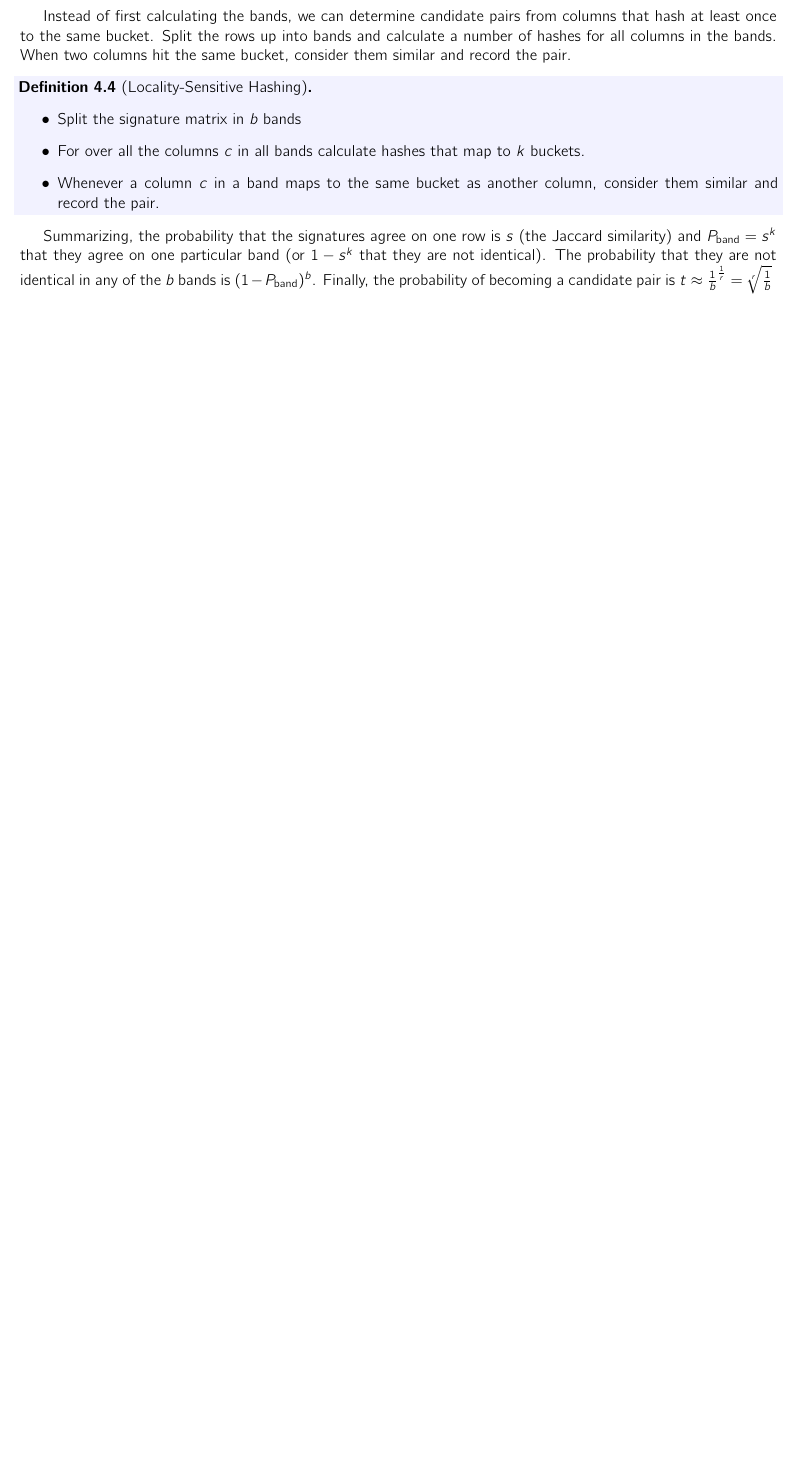
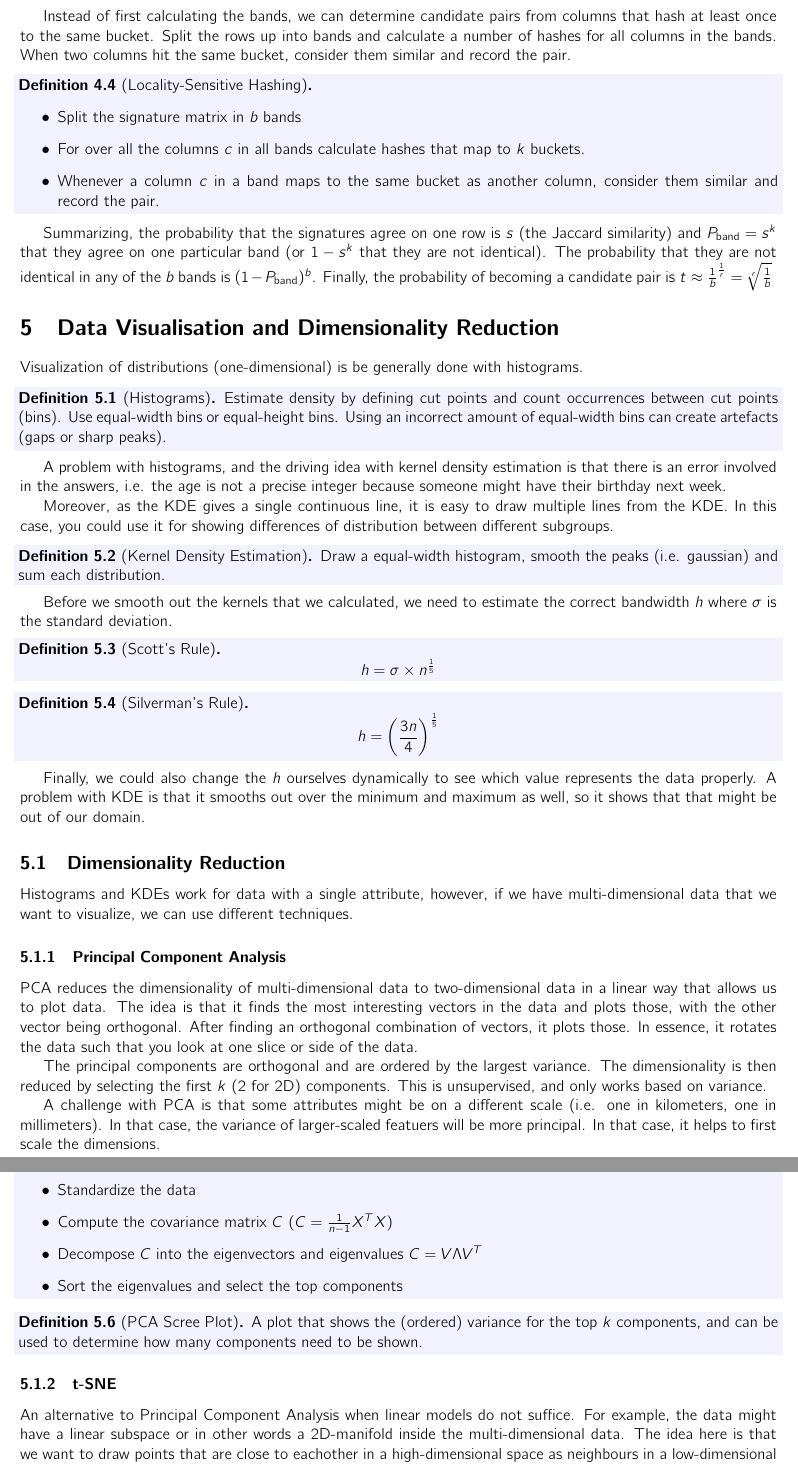
Before and after one commit to maxboone/LEI25S01, a LaTeX document (DAMA/summary/summary.tex, which reads DAMA/summary/lectures/05.tex): part of page 7 of 7 before the commit and two parts of pages 7 and 8 of 8 after it, the two joined at a grey line, cut so that both start at the same text, the shorter picture padded with empty space. Compiled offline with pdfLaTeX.

Commit message:
docs: finish lecture 5

```diff
--- a/DAMA/summary/lectures/05.tex
+++ b/DAMA/summary/lectures/05.tex
@@ -0,0 +1,100 @@
+\section{Data Visualisation and Dimensionality Reduction}
+
+Visualization of distributions (one-dimensional) is be
+generally done with histograms.
+
+\begin{definition}[Histograms]
+  Estimate density by defining cut points and count
+  occurrences between cut points (bins). Use equal-width
+  bins or equal-height bins. Using an incorrect amount of
+  equal-width bins can create artefacts (gaps or sharp peaks).
+\end{definition}
+
+A problem with histograms, and the driving idea with kernel density
+estimation is that there is an error involved in the answers, i.e. the
+age is not a precise integer because someone might have
+their birthday next week.
+
+Moreover, as the KDE gives a single continuous line, it is easy
+to draw multiple lines from the KDE. In this case, you
+could use it for showing differences of distribution
+between different subgroups.
+
+\begin{definition}[Kernel Density Estimation]
+  Draw a equal-width histogram, smooth the peaks
+  (i.e. gaussian) and sum each distribution.
+\end{definition}
+
+Before we smooth out the kernels that we
+calculated, we need to estimate the correct
+bandwidth $h$ where $\sigma$ is the standard
+deviation.
+
+\begin{definition}[Scott's Rule]
+  \begin{displaymath}
+    h = \sigma \times n^{\frac{1}{5}}
+  \end{displaymath}
+\end{definition}
+
+\begin{definition}[Silverman's Rule]
+  \begin{displaymath}
+    h = \left(\frac{3n}{4}\right)^{\frac{1}{5}}
+  \end{displaymath}
+\end{definition}
+
+Finally, we could also change the $h$ ourselves
+dynamically to see which value represents the data
+properly. A problem with KDE is that it smooths out
+over the minimum and maximum as well, so it shows
+that that might be out of our domain.
+
+\subsection{Dimensionality Reduction}
+
+Histograms and KDEs work for data with a single attribute,
+however, if we have multi-dimensional data that we
+want to visualize, we can use different techniques.
+
+\subsubsection{Principal Component Analysis}
+
+PCA reduces the dimensionality of multi-dimensional data
+to two-dimensional data in a linear way that allows us to
+plot data. The idea is that it finds the most interesting
+vectors in the data and plots those, with the other vector
+being orthogonal. After finding an orthogonal combination of
+vectors, it plots those. In essence, it rotates the data such
+that you look at one slice or side of the data.
+
+The principal components are orthogonal and are ordered by the
+largest variance. The dimensionality is then reduced by selecting
+the first $k$ (2 for 2D) components. This is unsupervised, and
+only works based on variance.
+
+A challenge with PCA is that some attributes might be on a different
+scale (i.e. one in kilometers, one in millimeters). In that case,
+the variance of larger-scaled featuers will be more principal.
+In that case, it helps to first scale the dimensions.
+
+\begin{definition}[Principal Component Analysis]
+  ~
+  \begin{itemize}
+    \item Standardize the data
+    \item Compute the covariance matrix $C$ ($C = \frac{1}{n - 1}X^TX$)
+    \item Decompose $C$ into the eigenvectors and eigenvalues $C = V
+      \Lambda V^T$
+    \item Sort the eigenvalues and select the top components
+  \end{itemize}
+\end{definition}
+
+\begin{definition}[PCA Scree Plot]
+  A plot that shows the (ordered) variance for the top $k$ components,
+  and can be used to determine how many components need to be shown.
+\end{definition}
+
+\subsubsection{t-SNE}
+
+An alternative to Principal Component Analysis when linear models
+do not suffice. For example, the data might have a linear subspace
+or in other words a 2D-manifold inside the multi-dimensional data.
+The idea here is that we want to draw points that are close to
+eachother in a high-dimensional space as neighbours in a low-dimensional
+space as well.
--- a/DAMA/summary/summary.tex
+++ b/DAMA/summary/summary.tex
@@ -11,6 +11,7 @@
 \usepackage{cmbright}
 \usepackage{caption}
 \usepackage{subcaption}
+\usepackage{mathtools}
 
 \theoremstyle{definition}
 \newtheorem{definition}{Definition}[section]
```
Also changed, not shown: DAMA/summary/lectures/06.tex (added), DAMA/summary/summary.pdf, DAMA/summary/lectures/05.tex (67 more changed lines), DAMA/summary/summary.tex (17 more changed lines).
